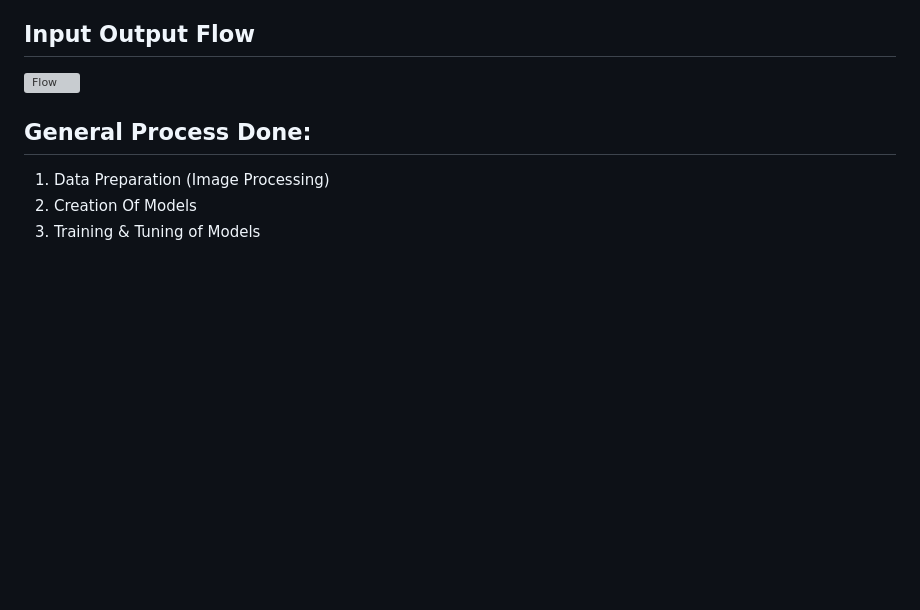
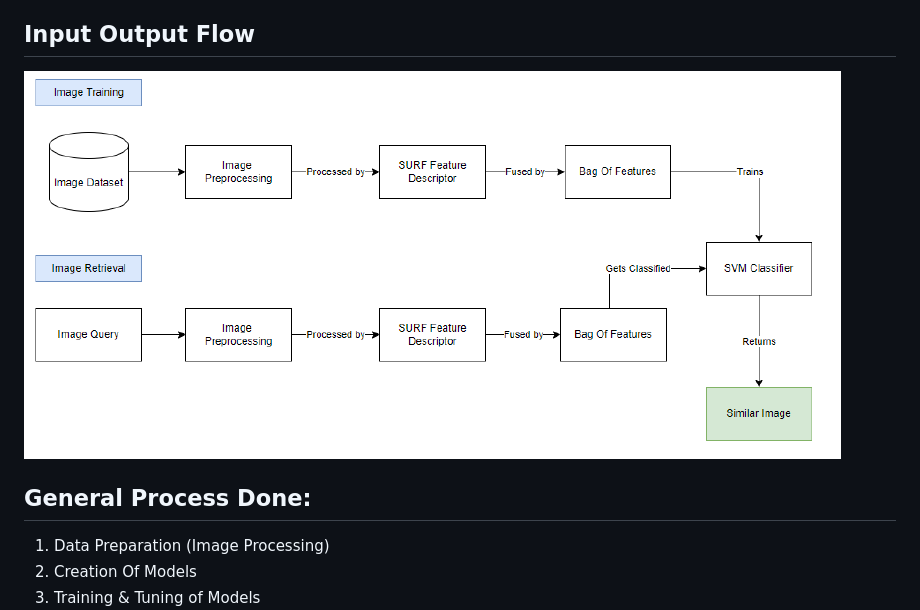
Before and after one commit to RyTang/Monash-Projects, a Markdown page: Context Base Image Retrieval/README.md, the part around the change. Drawn GitHub-style; blank space fills up the shorter version; grey boxes are pictures that could not be loaded.

Commit message:
restructure

```diff
--- a/Context Base Image Retrieval/README.md
+++ b/Context Base Image Retrieval/README.md
@@ -13,7 +13,7 @@ This is an Image Processing project done in **MatLab**, to create from Scratch a
 - DCT (Discrete Cosine Transform Image)
 
 ## Input Output Flow
-![Flow](flow.png)
+![Flow](images/Flow.png)
 
 ## General Process Done:
 1. Data Preparation (Image Processing)
```
Also changed, not shown: Context Base Image Retrieval/images/Flow.png (renamed from Context Base Image Retrieval/Flow.png).
